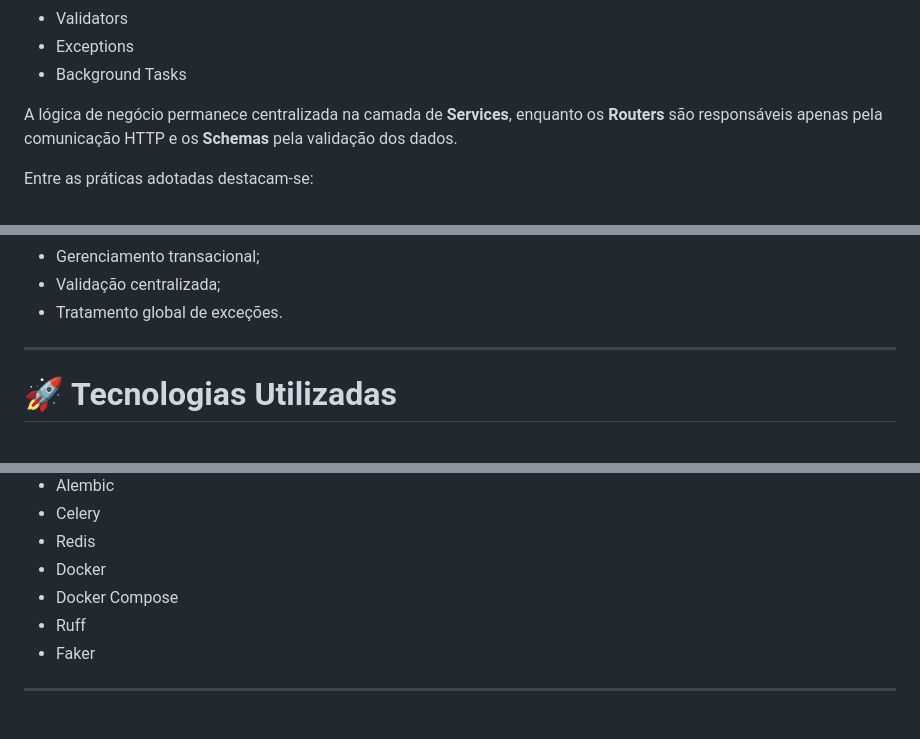
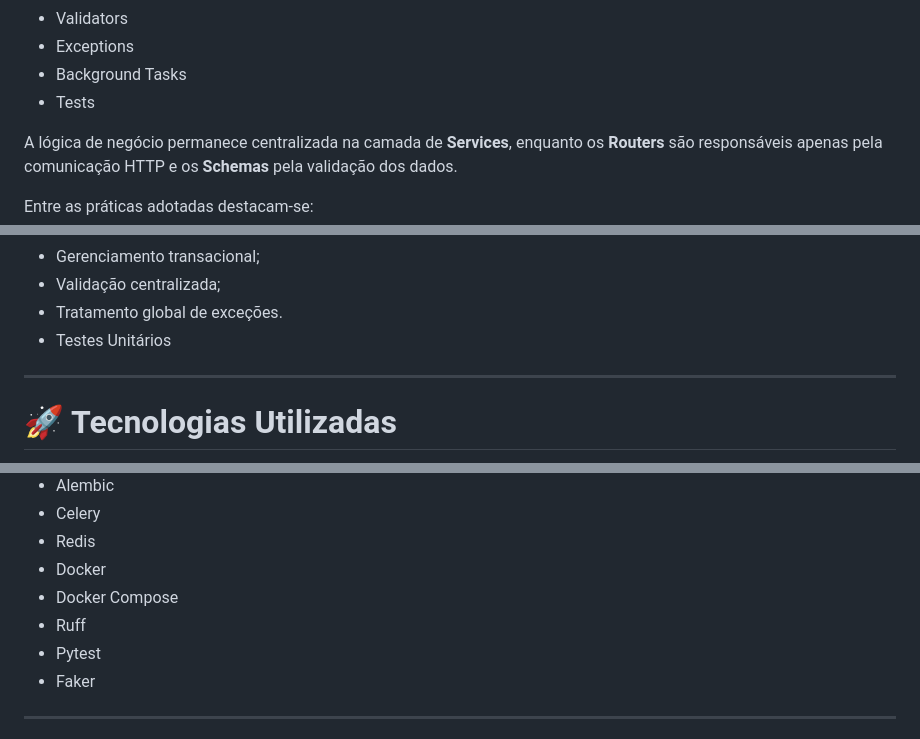
Before and after one commit to JvitorSaugusto/Simulador-Industrial-API, a Markdown page: README.md, 3 parts joined by grey strips. GitHub-like rendering.

Commit message:
Enhance README with project details and technologies

```diff
--- a/README.md
+++ b/README.md
@@ -164,6 +164,7 @@ Cada domínio possui sua própria estrutura contendo:
 * Validators
 * Exceptions
 * Background Tasks
+* Tests
 
 A lógica de negócio permanece centralizada na camada de **Services**, enquanto os **Routers** são responsáveis apenas pela comunicação HTTP e os **Schemas** pela validação dos dados.
 
@@ -177,6 +178,7 @@ Entre as práticas adotadas destacam-se:
 * Gerenciamento transacional;
 * Validação centralizada;
 * Tratamento global de exceções.
+* Testes Unitários
 
 ---
 
@@ -193,6 +195,7 @@ Entre as práticas adotadas destacam-se:
 * Docker
 * Docker Compose
 * Ruff
+* Pytest
 * Faker
 
 ---
```
Also changed, not shown: other parts of README.md (+0 -2 lines).
